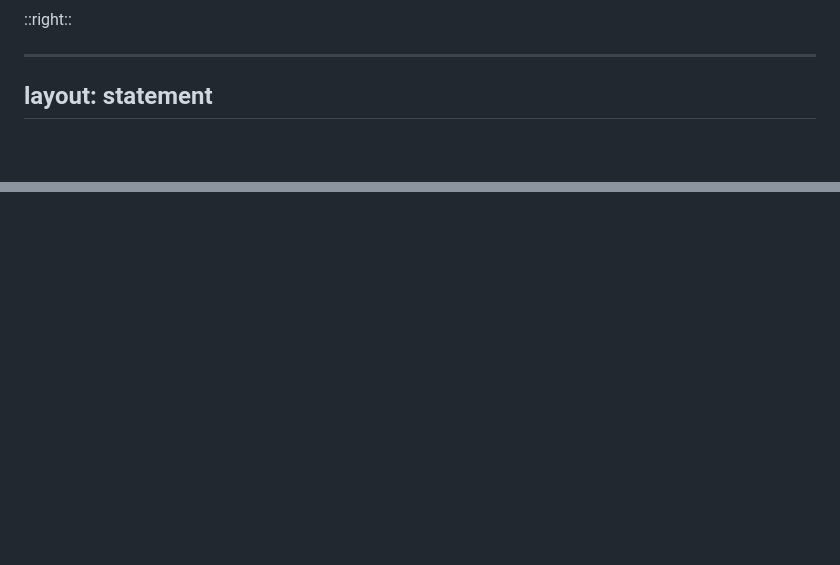
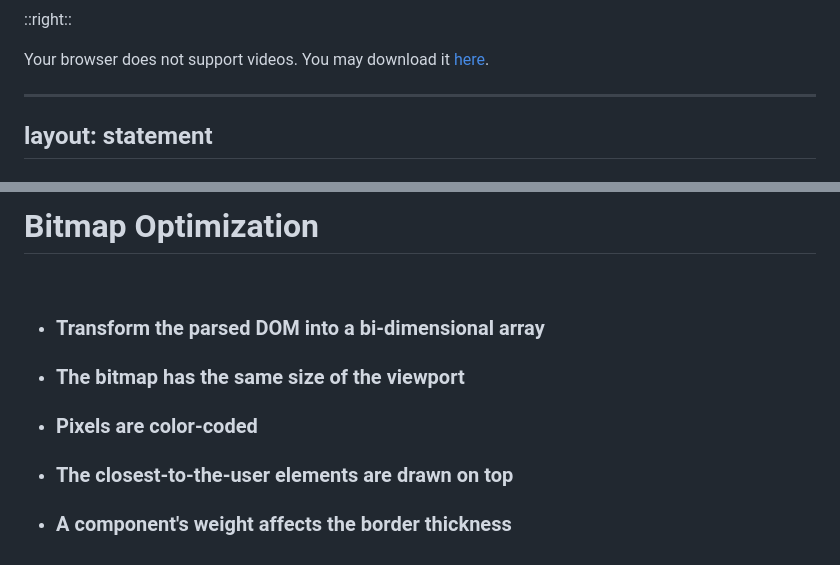
Before and after one commit to cef62/design-system-coverage-jsday-2025, a Markdown page: slides.md, 2 parts joined by grey strips. Rendered like a GitHub page; blank space fills up the shorter version.

```diff
--- a/slides.md
+++ b/slides.md
@@ -55,14 +58,15 @@ layout: two-cols
 
 ::right::
 
-<SlidevVideo autoplay autoreset='click'>
-  <!-- Anything that can go in an HTML video element. -->
-  <source src="./assets/slowmo1.mov" type="video/mp4" />
+<SlidevVideo autoplay autoreset="click">
+  <source src="/assets/videos/slowmo1.mov" type="video/mp4" />
+  <p>
+    Your browser does not support videos. You may download it
+    <a href="/assets/videos/slowmo1.mov">here</a>.
+  </p>
 </SlidevVideo>
 
 <!--
-MISSING VIDEO BACKGROUND
-
 We built a tool that measures how much a page is built with DS components.
 You can briefly see it in action here, where we color the perimeters of DOM elements and calculate the overall DS impact in percentage.
 -->
@@ -333,0 +489,12 @@ layout: intro
+# Bitmap Optimization
+<br />
+
+<v-clicks>
+
+- ### Transform the parsed DOM into a bi-dimensional array
+- ### The bitmap has the same size of the viewport
+- ### Pixels are color-coded
+- ### The closest-to-the-user elements are drawn on top
+- ### A component's weight affects the border thickness
+
+</v-clicks>
```
Also changed, not shown: other parts of slides.md (+156 -2 lines), pages/bitmap-animation.md (added, +508 -0 lines), pages/imported-slides.md (deleted, +0 -27 lines), assets/images/wip.jpeg (added), 2 other files.
